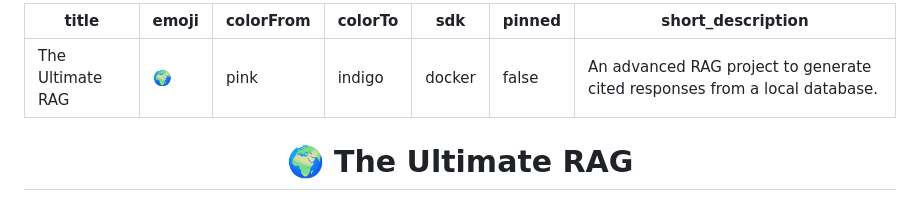
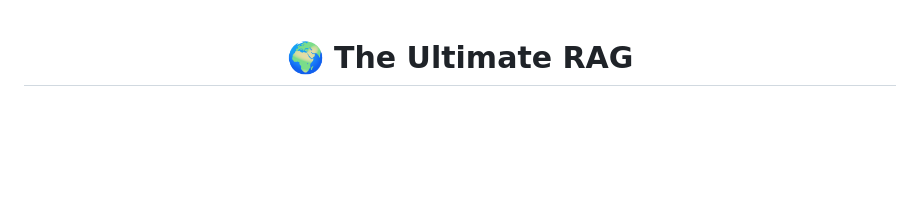
Before and after one commit to The-Ultimate-RAG/The-Ultimate-RAG, a Markdown page: README.md, the part around the change. Rendered like a GitHub page; blank space fills up the shorter version.

Commit message:
Table removed

```diff
--- a/README.md
+++ b/README.md
@@ -1,13 +1,3 @@
----
-title: The Ultimate RAG
-emoji: 🌍
-colorFrom: pink
-colorTo: indigo
-sdk: docker
-pinned: false
-short_description: An advanced RAG project to generate cited responses from a local database.
----
-
 <div align="center">
 
 # 🌍 The Ultimate RAG
```
